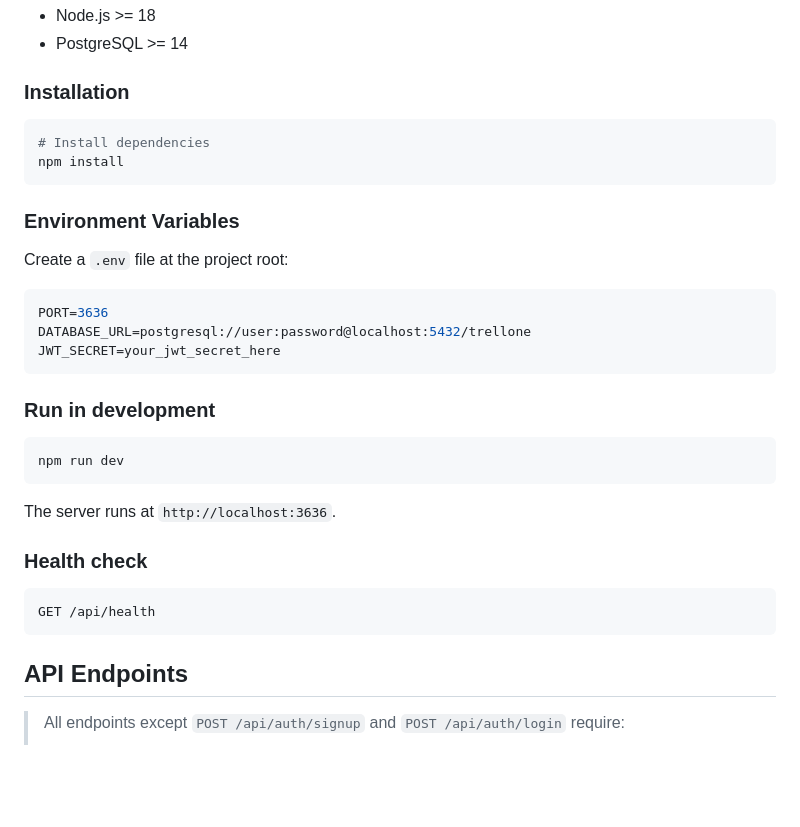
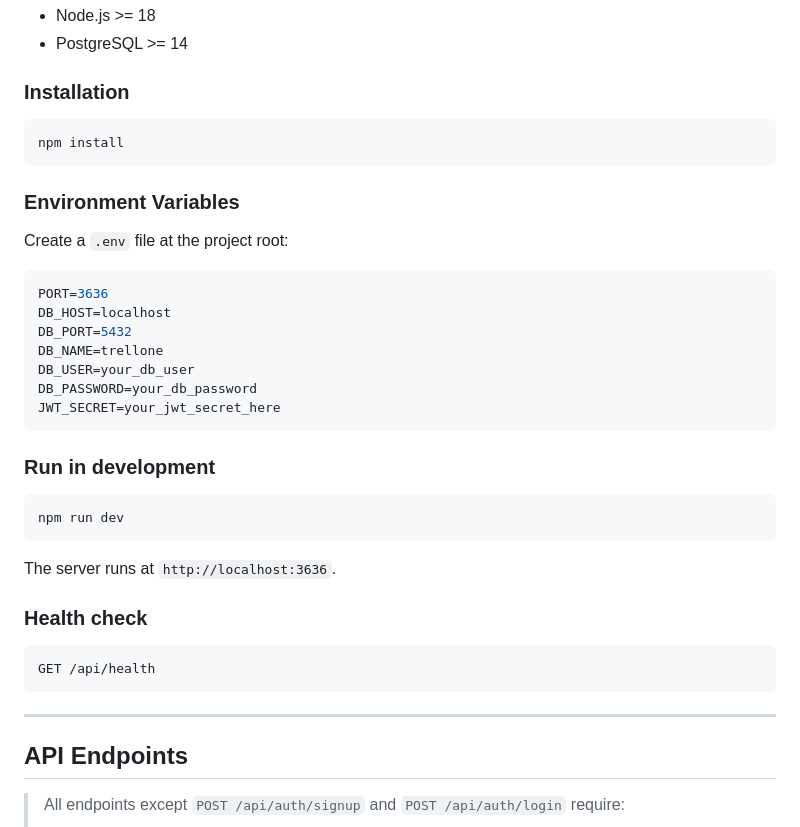
Before and after one commit to ndat99/trellone-backend, a Markdown page: README.md, the part around one of its changes. Rendered like a GitHub page; blank space fills up the shorter version.

````diff
--- a/README.md
+++ b/README.md
@@ -20,7 +20,6 @@ A RESTful backend API for a Trello-inspired project management application, buil
 ### Installation
 
 ```bash
-# Install dependencies
 npm install
 ```
 
@@ -30,7 +29,11 @@ Create a `.env` file at the project root:
 
 ```env
 PORT=3636
-DATABASE_URL=postgresql://user:password@localhost:5432/trellone
+DB_HOST=localhost
+DB_PORT=5432
+DB_NAME=trellone
+DB_USER=your_db_user
+DB_PASSWORD=your_db_password
 JWT_SECRET=your_jwt_secret_here
 ```
 
@@ -47,6 +50,8 @@ The server runs at `http://localhost:3636`.
 ```
 GET /api/health
 ```
+
+---
 
 ## API Endpoints
 
````
Also changed, not shown: other parts of README.md (+110 -33 lines).
